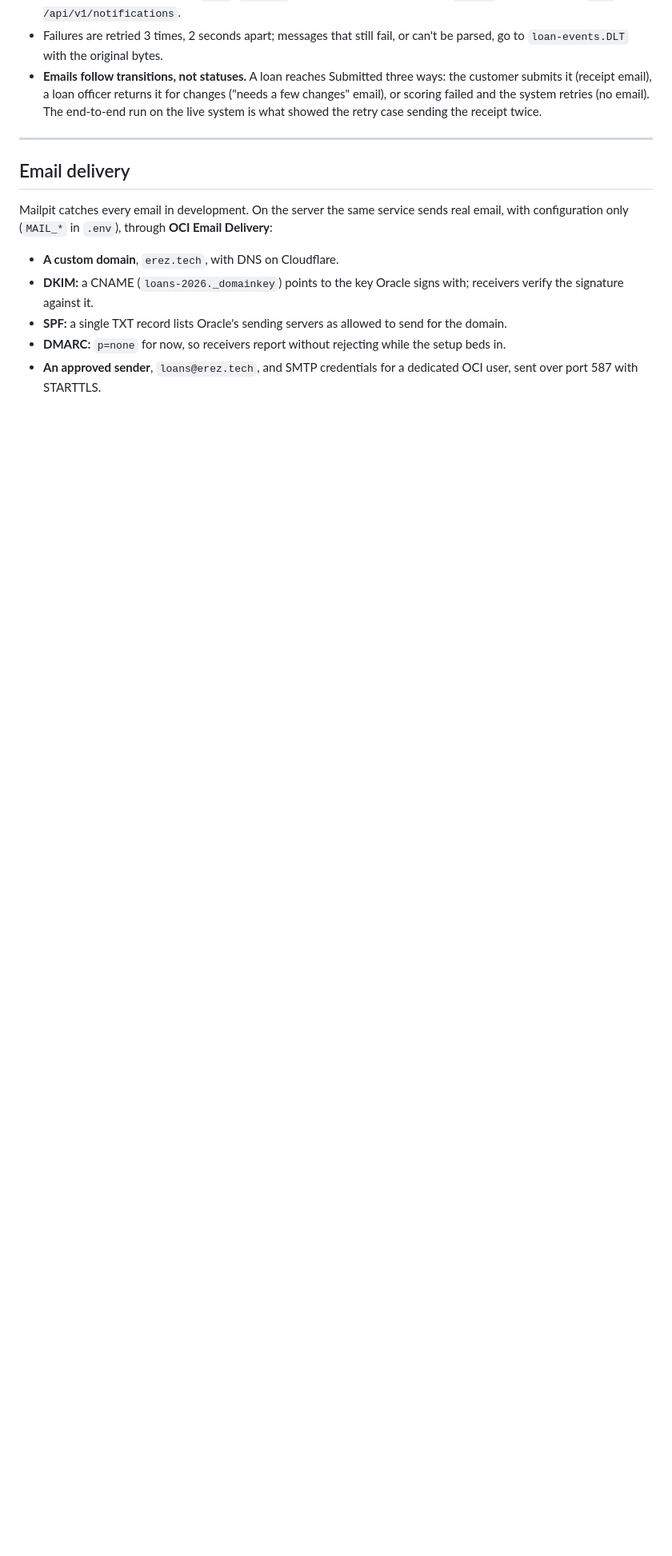
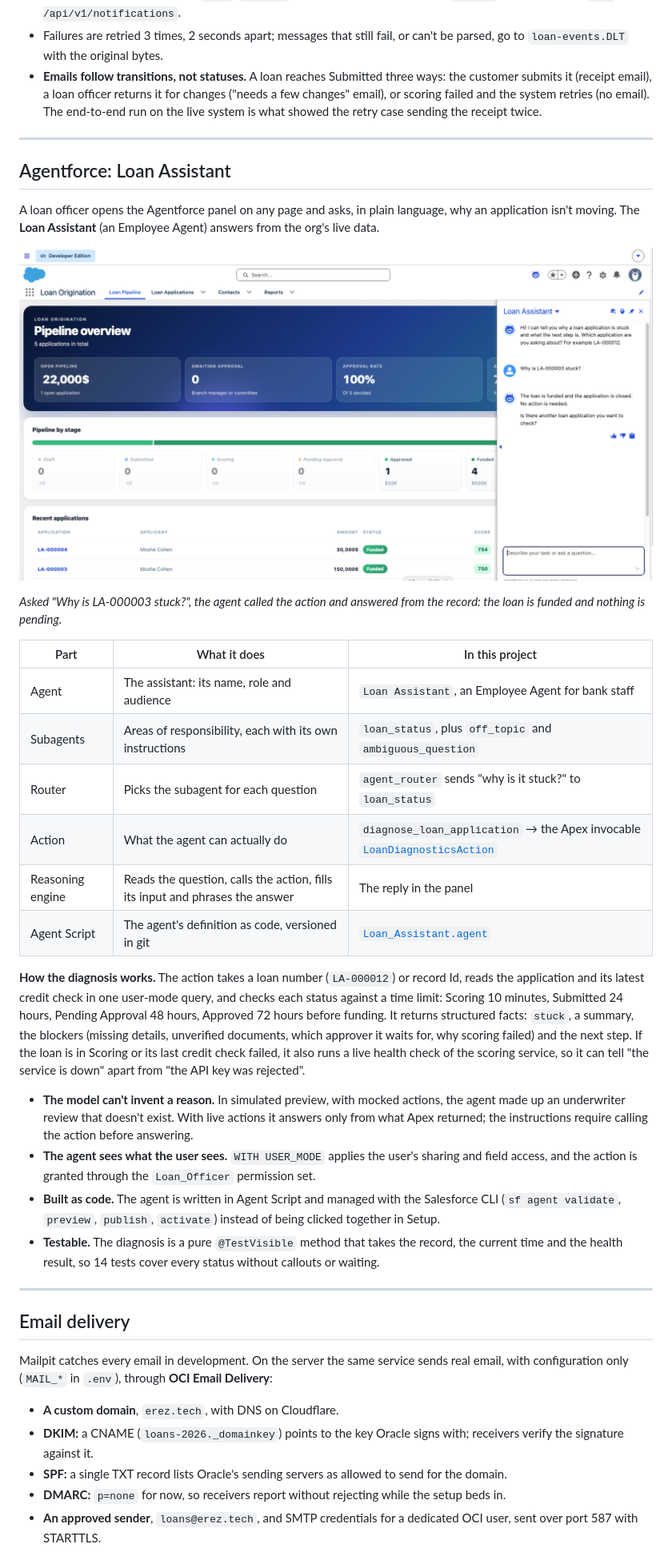
Before and after one commit to cohenerez/loan-origination, a Markdown page: README.md, the part around one of its changes. Shown at 80% size. Drawn GitHub-style; pictures changed too: docs/images/agentforce-panel.png (added); blank space fills up the shorter version.

Commit message:
README: Agentforce Loan Assistant section

```diff
--- a/README.md
+++ b/README.md
@@ -218,6 +219,44 @@ the applicant on Submitted, Pending_Approval, Approved, Rejected and Funded.
 
 ---
 
+## Agentforce: Loan Assistant
+
+A loan officer opens the Agentforce panel on any page and asks, in plain language, why an
+application isn't moving. The **Loan Assistant** (an Employee Agent) answers from the org's live data.
+
+![Loan Assistant answering in the Lightning panel](docs/images/agentforce-panel.png)
+
+_Asked "Why is LA-000003 stuck?", the agent called the action and answered from the record: the loan is funded and nothing is pending._
+
+| Part             | What it does                                                                 | In this project                                                                                                                      |
+| ---------------- | ---------------------------------------------------------------------------- | ------------------------------------------------------------------------------------------------------------------------------------ |
+| Agent            | The assistant: its name, role and audience                                   | `Loan Assistant`, an Employee Agent for bank staff                                                                                   |
+| Subagents        | Areas of responsibility, each with its own instructions                      | `loan_status`, plus `off_topic` and `ambiguous_question`                                                                             |
+| Router           | Picks the subagent for each question                                         | `agent_router` sends "why is it stuck?" to `loan_status`                                                                             |
+| Action           | What the agent can actually do                                               | `diagnose_loan_application` → the Apex invocable [`LoanDiagnosticsAction`](force-app/main/default/classes/LoanDiagnosticsAction.cls) |
+| Reasoning engine | Reads the question, calls the action, fills its input and phrases the answer | The reply in the panel                                                                                                               |
+| Agent Script     | The agent's definition as code, versioned in git                             | [`Loan_Assistant.agent`](force-app/main/default/aiAuthoringBundles/Loan_Assistant/Loan_Assistant.agent)                              |
+
+**How the diagnosis works.** The action takes a loan number (`LA-000012`) or record Id, reads the
+application and its latest credit check in one user-mode query, and checks each status against a
+time limit: Scoring 10 minutes, Submitted 24 hours, Pending Approval 48 hours, Approved 72 hours
+before funding. It returns structured facts: `stuck`, a summary, the blockers (missing details,
+unverified documents, which approver it waits for, why scoring failed) and the next step. If the
+loan is in Scoring or its last credit check failed, it also runs a live health check of the
+scoring service, so it can tell "the service is down" apart from "the API key was rejected".
+
+- **The model can't invent a reason.** In simulated preview, with mocked actions, the agent made up
+  an underwriter review that doesn't exist. With live actions it answers only from what Apex returned;
+  the instructions require calling the action before answering.
+- **The agent sees what the user sees.** `WITH USER_MODE` applies the user's sharing and field
+  access, and the action is granted through the `Loan_Officer` permission set.
+- **Built as code.** The agent is written in Agent Script and managed with the Salesforce CLI
+  (`sf agent validate`, `preview`, `publish`, `activate`) instead of being clicked together in Setup.
+- **Testable.** The diagnosis is a pure `@TestVisible` method that takes the record, the current
+  time and the health result, so 14 tests cover every status without callouts or waiting.
+
+---
+
 ## Email delivery
 
 Mailpit catches every email in development. On the server the same service sends real email,
```
Also changed, not shown: other parts of README.md (+22 -12 lines), 1 other file.
